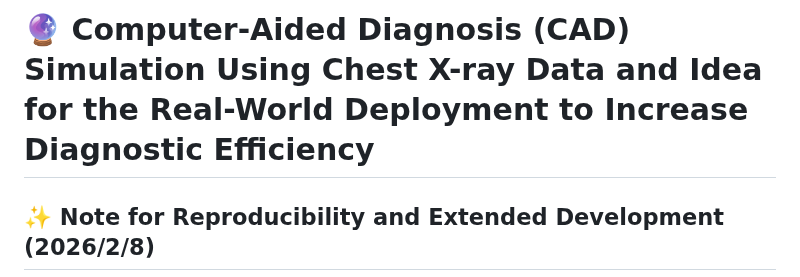
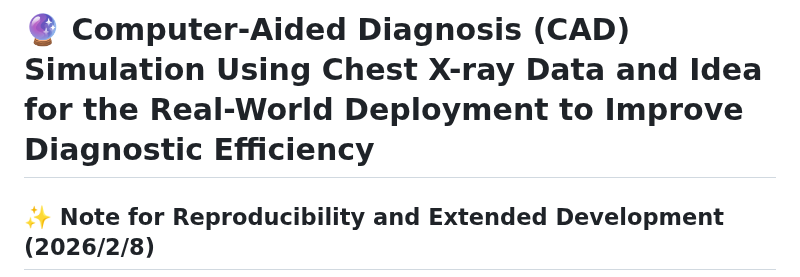
Before and after one commit to hphp777/GraduationProject, a Markdown page: README.md, the part around the change. Drawn GitHub-style.

```diff
--- a/README.md
+++ b/README.md
@@ -1,4 +1,4 @@
-:crystal_ball: Computer-Aided Diagnosis (CAD) Simulation Using Chest X-ray Data and Idea for the Real-World Deployment to Increase Diagnostic Efficiency
+:crystal_ball: Computer-Aided Diagnosis (CAD) Simulation Using Chest X-ray Data and Idea for the Real-World Deployment to Improve Diagnostic Efficiency
 =============
 
 ## :sparkles: Note for Reproducibility and Extended Development (2026/2/8)
```
